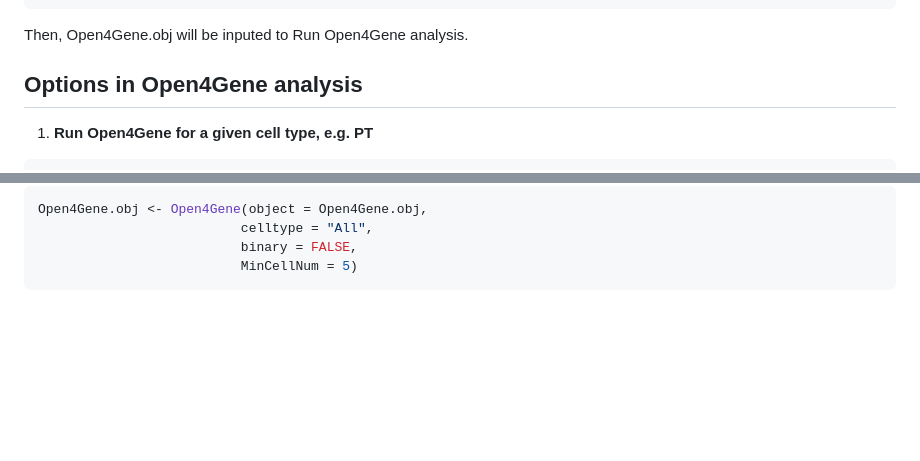
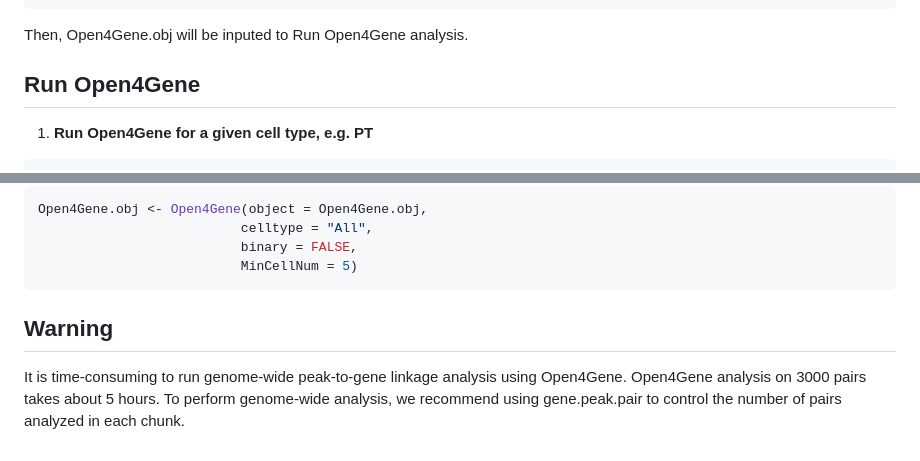
Before and after one commit to hbliu/Open4Gene, a Markdown page: README.md, 2 parts joined by grey strips. Rendered like a GitHub page; blank space fills up the shorter version.

````diff
--- a/README.md
+++ b/README.md
@@ -139,7 +139,7 @@ Open4Gene.obj <- CreateOpen4GeneObj(RNA = RNA.counts, ATAC = ATAC.counts, meta.d
 Then, Open4Gene.obj will be inputed to Run Open4Gene analysis.
 
 
-## Options in Open4Gene analysis
+## Run Open4Gene
 
 1. **Run Open4Gene for a given cell type, e.g. PT**
 
@@ -167,3 +167,9 @@ Open4Gene.obj <- Open4Gene(object = Open4Gene.obj,
                           binary = FALSE,
                           MinCellNum = 5)
 ```
+
+
+## Warning
+It is time-consuming to run genome-wide peak-to-gene linkage analysis using Open4Gene.
+Open4Gene analysis on 3000 pairs takes about 5 hours.
+To perform genome-wide analysis, we recommend using gene.peak.pair to control the number of pairs analyzed in each chunk.
````
